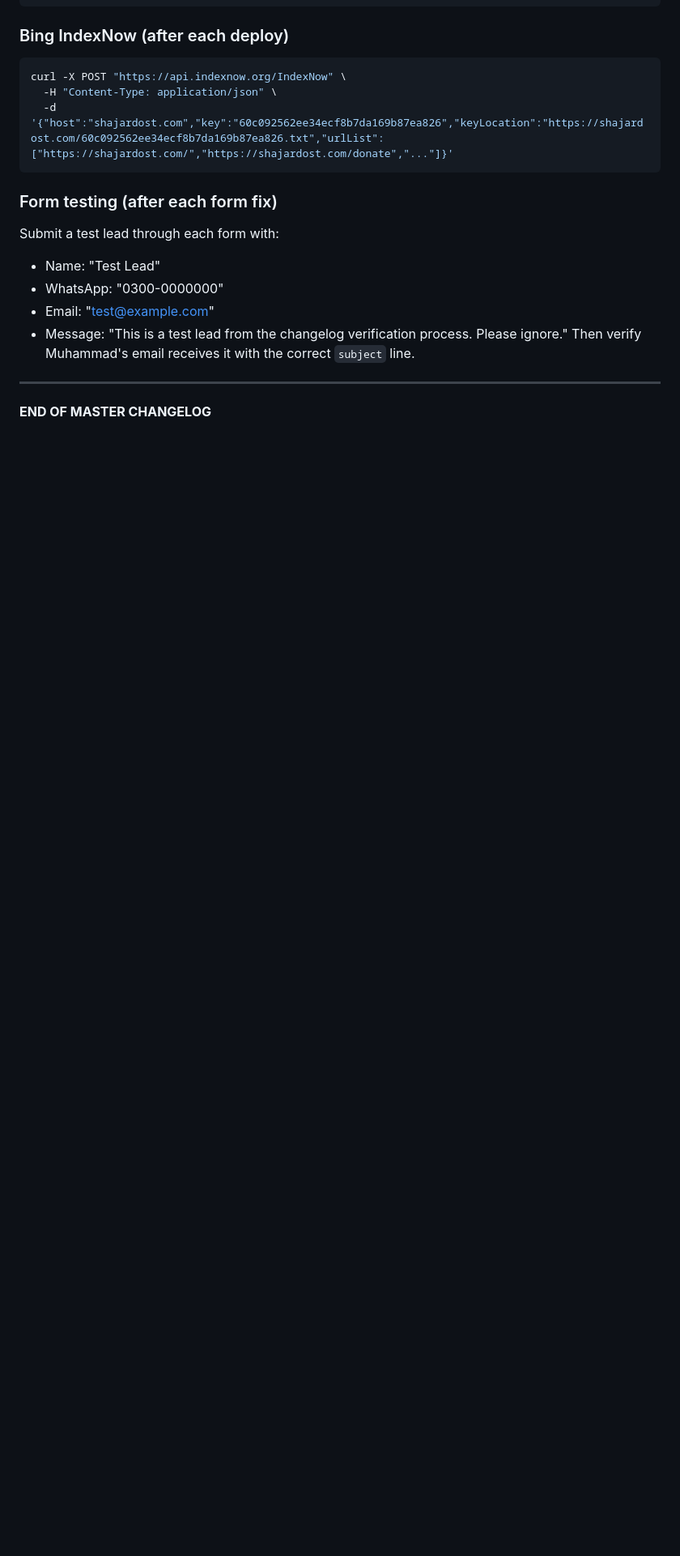
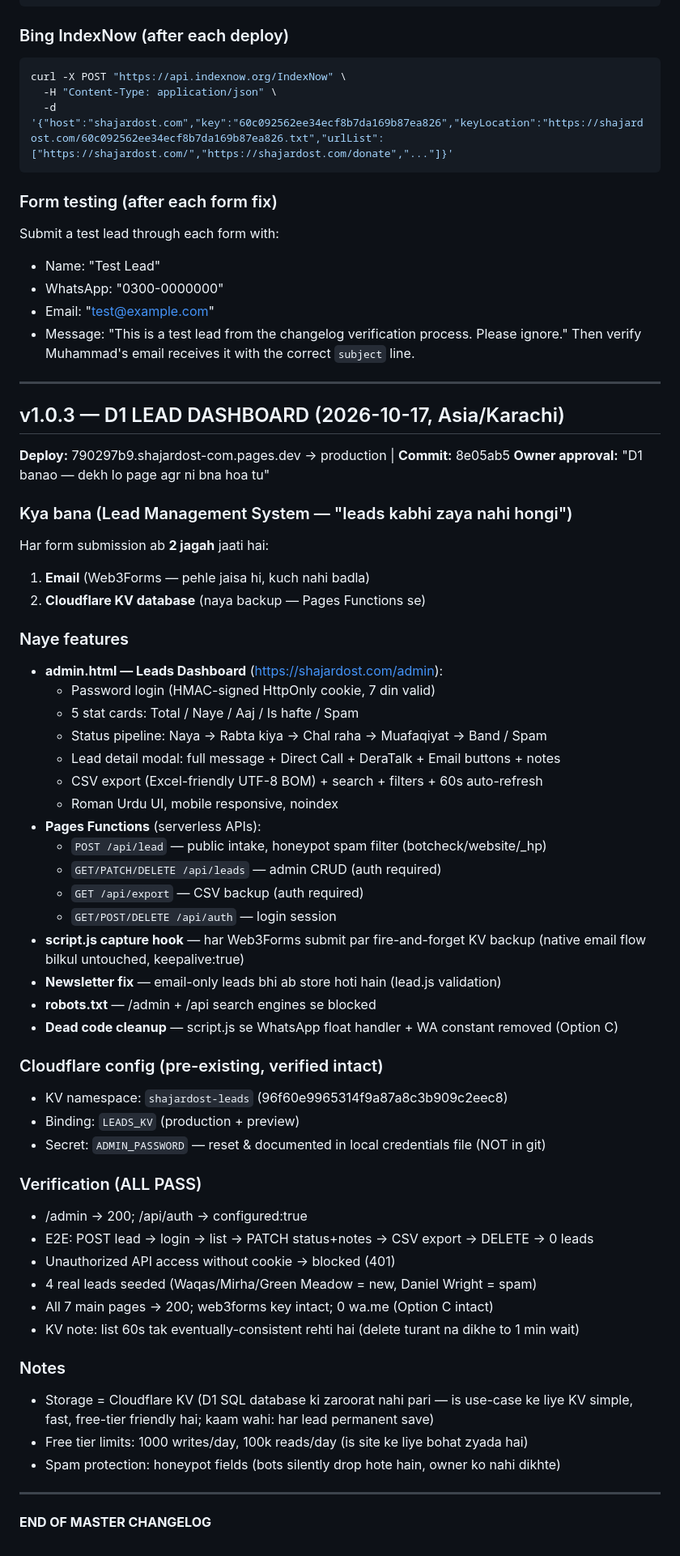
Before and after one commit to drahmad1989/shajardost-com, a Markdown page: SHAJARDOST-CHANGELOG.md, the part around the change. Shown at 81% size. GitHub-like rendering; blank space fills up the shorter version.

Commit message:
changelog: v1.0.3 entry — D1 lead dashboard live (admin page + KV backup + CSV export), verified E2E, 4 real leads seeded

```diff
--- a/SHAJARDOST-CHANGELOG.md
+++ b/SHAJARDOST-CHANGELOG.md
@@ -286,4 +286,59 @@ Then verify Muhammad's email receives it with the correct `subject` line.
 
 ---
 
+## v1.0.3 — D1 LEAD DASHBOARD (2026-10-17, Asia/Karachi)
+
+**Deploy:** 790297b9.shajardost-com.pages.dev → production | **Commit:** 8e05ab5
+**Owner approval:** "D1 banao — dekh lo page agr ni bna hoa tu"
+
+### Kya bana (Lead Management System — "leads kabhi zaya nahi hongi")
+
+Har form submission ab **2 jagah** jaati hai:
+1. **Email** (Web3Forms — pehle jaisa hi, kuch nahi badla)
+2. **Cloudflare KV database** (naya backup — Pages Functions se)
+
+### Naye features
+
+- **admin.html — Leads Dashboard** (https://shajardost.com/admin):
+  - Password login (HMAC-signed HttpOnly cookie, 7 din valid)
+  - 5 stat cards: Total / Naye / Aaj / Is hafte / Spam
+  - Status pipeline: Naya → Rabta kiya → Chal raha → Muafaqiyat → Band / Spam
+  - Lead detail modal: full message + Direct Call + DeraTalk + Email buttons + notes
+  - CSV export (Excel-friendly UTF-8 BOM) + search + filters + 60s auto-refresh
+  - Roman Urdu UI, mobile responsive, noindex
+- **Pages Functions** (serverless APIs):
+  - `POST /api/lead` — public intake, honeypot spam filter (botcheck/website/_hp)
+  - `GET/PATCH/DELETE /api/leads` — admin CRUD (auth required)
+  - `GET /api/export` — CSV backup (auth required)
+  - `GET/POST/DELETE /api/auth` — login session
+- **script.js capture hook** — har Web3Forms submit par fire-and-forget KV backup
+  (native email flow bilkul untouched, keepalive:true)
+- **Newsletter fix** — email-only leads bhi ab store hoti hain (lead.js validation)
+- **robots.txt** — /admin + /api search engines se blocked
+- **Dead code cleanup** — script.js se WhatsApp float handler + WA constant removed (Option C)
+
+### Cloudflare config (pre-existing, verified intact)
+
+- KV namespace: `shajardost-leads` (96f60e9965314f9a87a8c3b909c2eec8)
+- Binding: `LEADS_KV` (production + preview)
+- Secret: `ADMIN_PASSWORD` — reset & documented in local credentials file (NOT in git)
+
+### Verification (ALL PASS)
+
+- /admin → 200; /api/auth → configured:true
+- E2E: POST lead → login → list → PATCH status+notes → CSV export → DELETE → 0 leads
+- Unauthorized API access without cookie → blocked (401)
+- 4 real leads seeded (Waqas/Mirha/Green Meadow = new, Daniel Wright = spam)
+- All 7 main pages → 200; web3forms key intact; 0 wa.me (Option C intact)
+- KV note: list 60s tak eventually-consistent rehti hai (delete turant na dikhe to 1 min wait)
+
+### Notes
+
+- Storage = Cloudflare KV (D1 SQL database ki zaroorat nahi pari — is use-case ke liye
+  KV simple, fast, free-tier friendly hai; kaam wahi: har lead permanent save)
+- Free tier limits: 1000 writes/day, 100k reads/day (is site ke liye bohat zyada hai)
+- Spam protection: honeypot fields (bots silently drop hote hain, owner ko nahi dikhte)
+
+---
+
 **END OF MASTER CHANGELOG**
```
